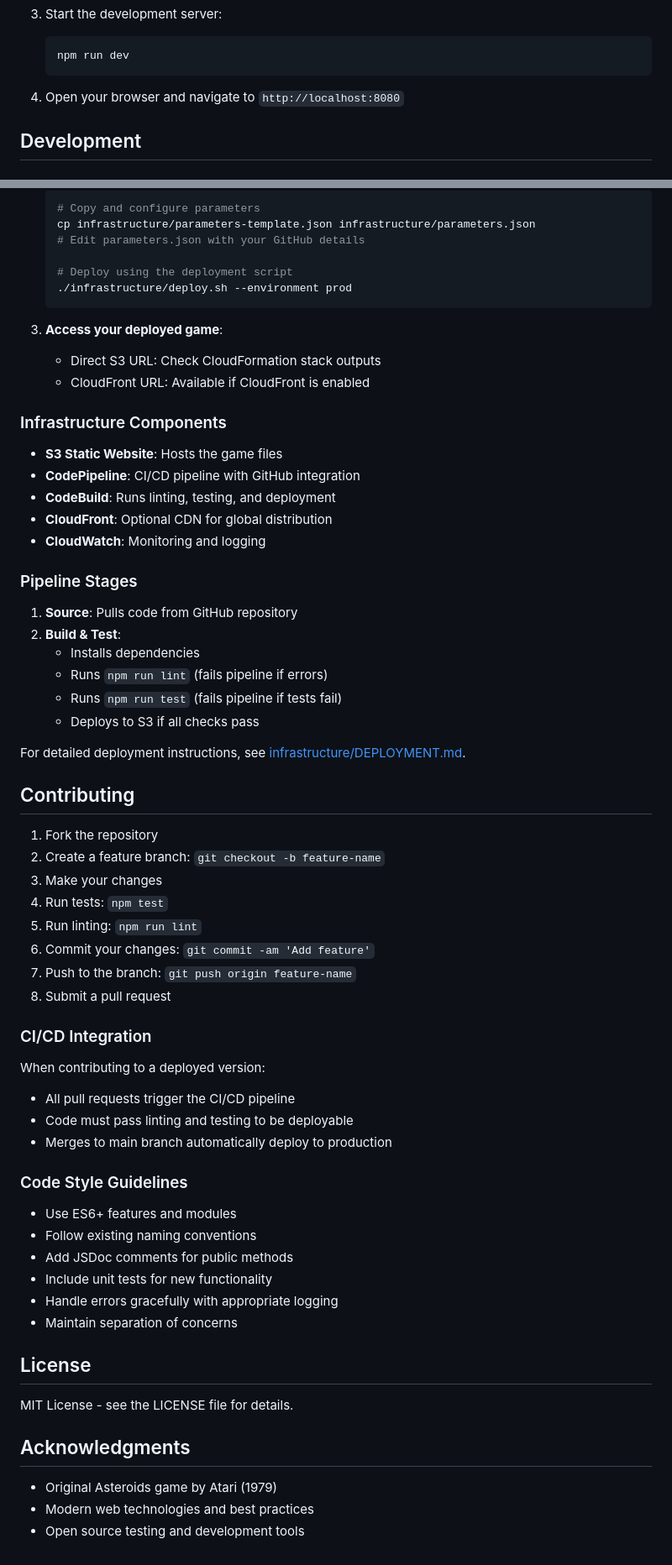
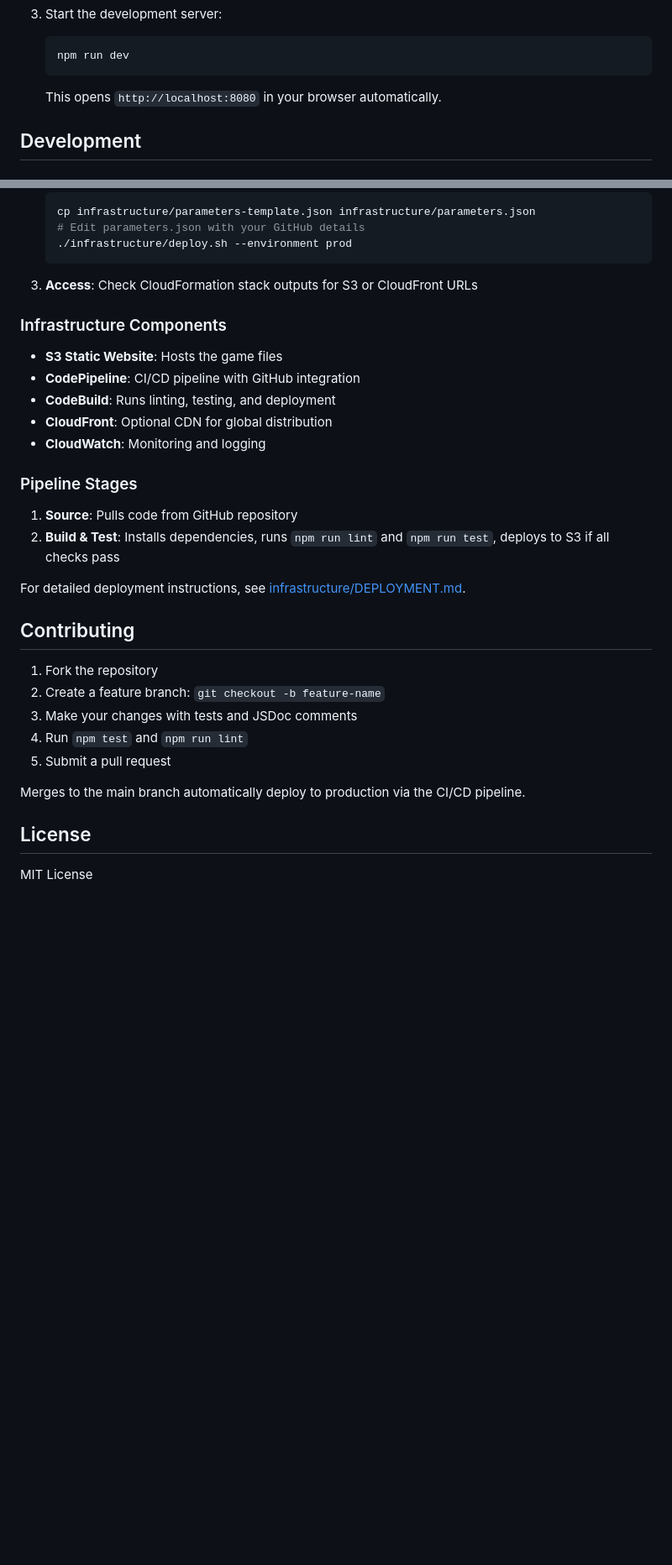
Before and after one commit to rwiturralde/claude-code-experiment, a Markdown page: README.md, 2 parts joined by grey strips. Shown at 84% size. Rendered like a GitHub page; blank space fills up the shorter version.

````diff
--- a/README.md
+++ b/README.md
@@ -93,8 +84,7 @@ asteroids-game/
    ```bash
    npm run dev
    ```
-
-4. Open your browser and navigate to `http://localhost:8080`
+   This opens `http://localhost:8080` in your browser automatically.
 
 ## Development
 
@@ -195,15 +141,9 @@ This project includes infrastructure-as-code for deployment to AWS as a static w
    ```bash
-   # Copy and configure parameters
    cp infrastructure/parameters-template.json infrastructure/parameters.json
    # Edit parameters.json with your GitHub details
-
-   # Deploy using the deployment script
    ./infrastructure/deploy.sh --environment prod
    ```
-
-3. **Access your deployed game**:
-   - Direct S3 URL: Check CloudFormation stack outputs
-   - CloudFront URL: Available if CloudFront is enabled
+3. **Access**: Check CloudFormation stack outputs for S3 or CloudFront URLs
 
 ### Infrastructure Components
 
@@ -216,11 +156,7 @@ This project includes infrastructure-as-code for deployment to AWS as a static w
 ### Pipeline Stages
 
 1. **Source**: Pulls code from GitHub repository
-2. **Build & Test**:
-   - Installs dependencies
-   - Runs `npm run lint` (fails pipeline if errors)
-   - Runs `npm run test` (fails pipeline if tests fail)
-   - Deploys to S3 if all checks pass
+2. **Build & Test**: Installs dependencies, runs `npm run lint` and `npm run test`, deploys to S3 if all checks pass
 
 For detailed deployment instructions, see [infrastructure/DEPLOYMENT.md](infrastructure/DEPLOYMENT.md).
 
@@ -228,35 +164,12 @@ For detailed deployment instructions, see [infrastructure/DEPLOYMENT.md](infrast
 
 1. Fork the repository
 2. Create a feature branch: `git checkout -b feature-name`
-3. Make your changes
-4. Run tests: `npm test`
-5. Run linting: `npm run lint`
-6. Commit your changes: `git commit -am 'Add feature'`
-7. Push to the branch: `git push origin feature-name`
-8. Submit a pull request
+3. Make your changes with tests and JSDoc comments
+4. Run `npm test` and `npm run lint`
+5. Submit a pull request
 
-### CI/CD Integration
-
-When contributing to a deployed version:
-- All pull requests trigger the CI/CD pipeline
-- Code must pass linting and testing to be deployable
-- Merges to main branch automatically deploy to production
-
-### Code Style Guidelines
-
-- Use ES6+ features and modules
-- Follow existing naming conventions
-- Add JSDoc comments for public methods
-- Include unit tests for new functionality
-- Handle errors gracefully with appropriate logging
-- Maintain separation of concerns
+Merges to the main branch automatically deploy to production via the CI/CD pipeline.
 
 ## License
 
-MIT License - see the LICENSE file for details.
-
-## Acknowledgments
-
-- Original Asteroids game by Atari (1979)
-- Modern web technologies and best practices
-- Open source testing and development tools
+MIT License
````
Also changed, not shown: other parts of README.md (+25 -78 lines).
